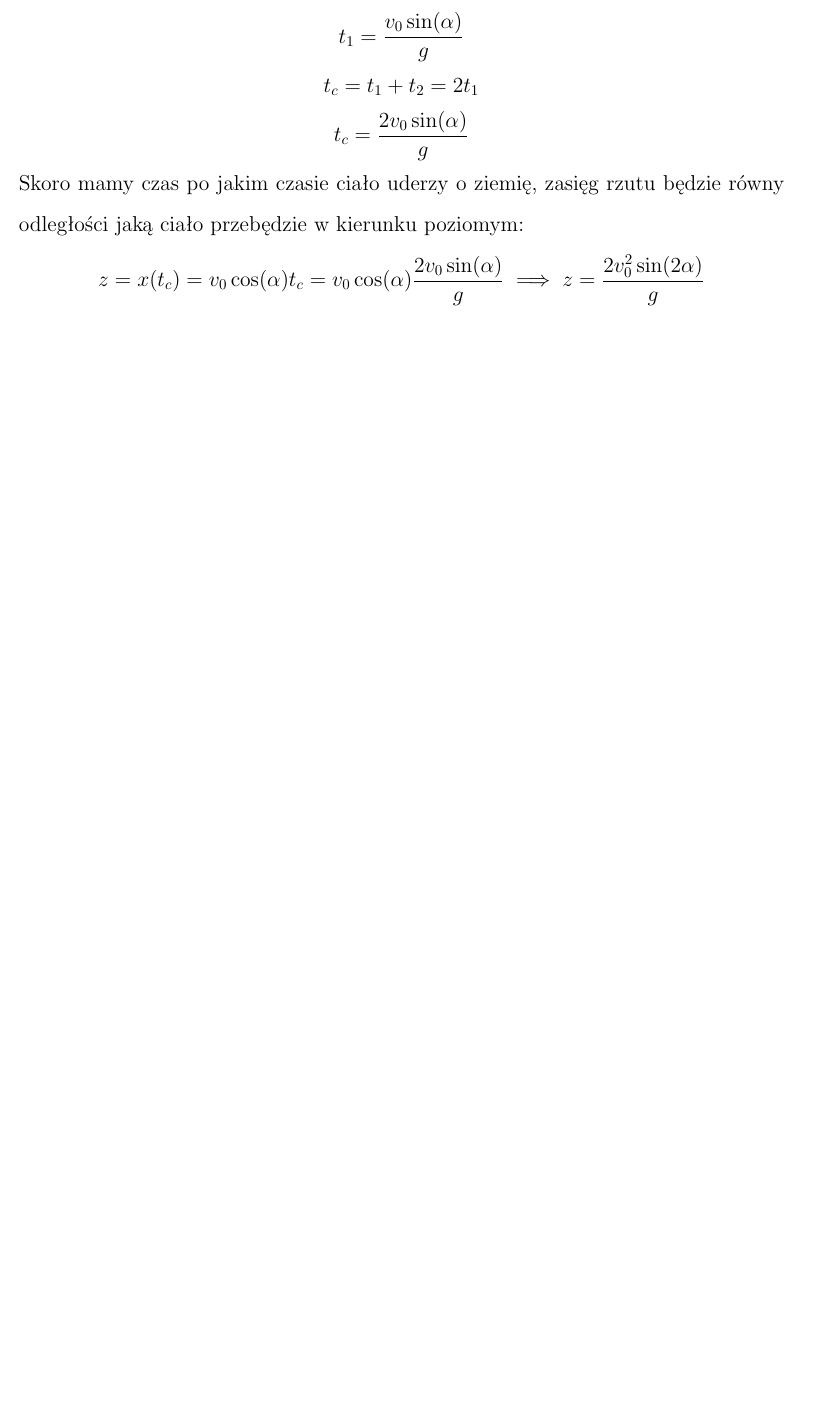
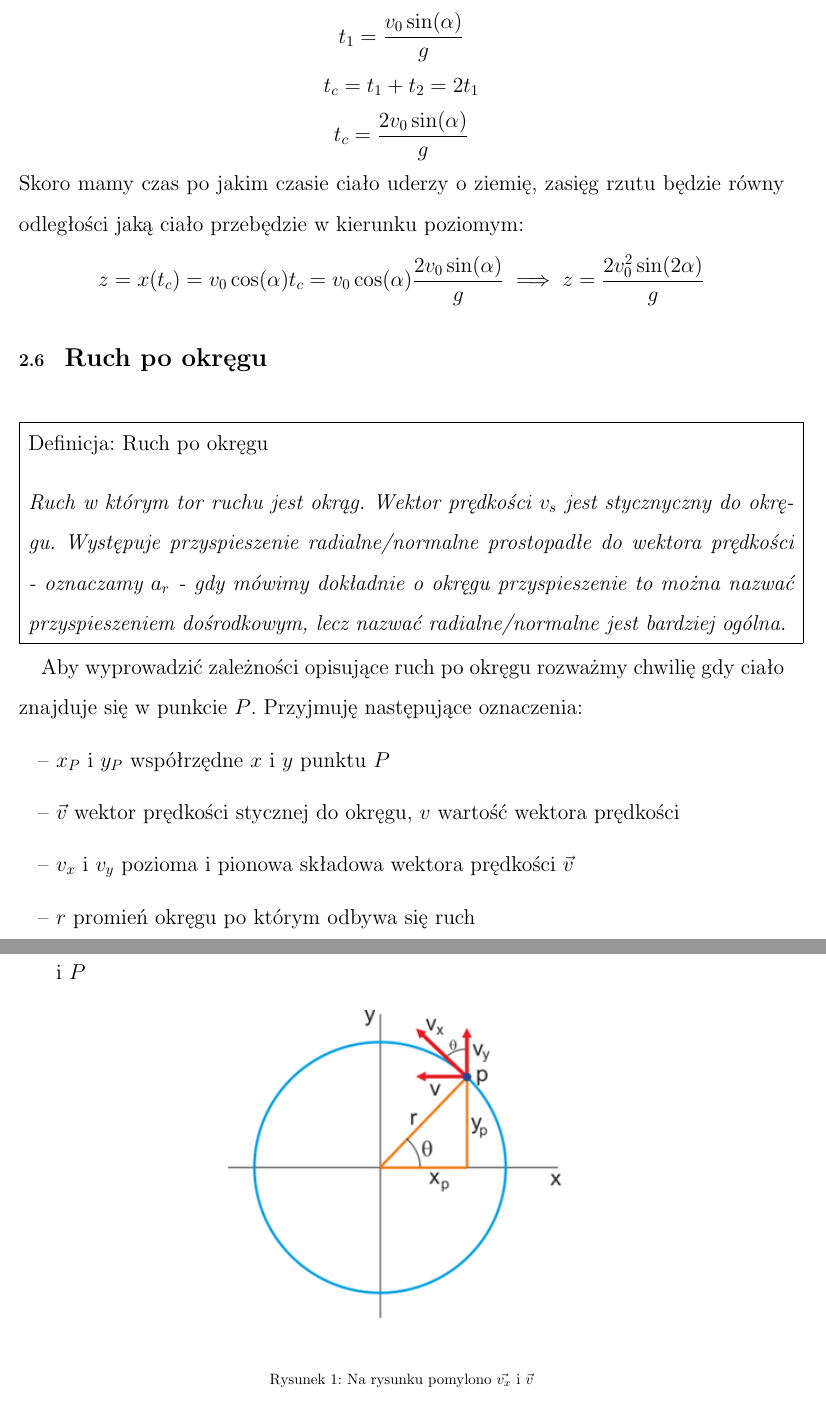
Before and after one commit to lkwinta/Notatki-Fizyka, a LaTeX document (src/fizyka.tex): part of page 15 of 15 before the commit and two parts of pages 15 and 16 of 18 after it, the two joined at a grey line, cut so that both start at the same text, the shorter picture padded with empty space. Compiled offline with pdfLaTeX.

Commit message:
ruch po okregu

```diff
--- a/src/fizyka.tex
+++ b/src/fizyka.tex
@@ -14,6 +14,7 @@
 \usepackage{graphicx}
 \usepackage{isotope}
 \usepackage{array}
+\usepackage{float}
 
 \usepackage{hyperref}
 \hypersetup{
@@ -314,5 +318,24 @@
     \[z = x(t_c) = v_0\cos(\alpha)t_c = v_0\cos(\alpha)\frac{2v_0\sin(\alpha)}{g}
     \implies z = \frac{2v_0^2\sin(2\alpha)}{g}\]
 
+    \subsection{\LARGE Ruch po okręgu}
+    \begin{definition}[Ruch po okręgu]
+        Ruch w którym tor ruchu jest okrąg. Wektor prędkości $v_s$ jest stycznyczny do okręgu.
+        Występuje przyspieszenie radialne/normalne prostopadłe do wektora prędkości - oznaczamy $a_r$
+        - gdy mówimy dokładnie o okręgu przyspieszenie to można nazwać przyspieszeniem dośrodkowym, lecz nazwać
+        radialne/normalne jest bardziej ogólna.
+    \end{definition}
 
-
+    Aby wyprowadzić zależności opisujące ruch po okręgu rozważmy chwilię
+    gdy ciało znajduje się w punkcie $P$. Przyjmuję następujące oznaczenia:
+    \begin{itemize}
+        \item [--] $x_P$ i $y_P$ współrzędne $x$ i $y$ punktu $P$
+        \item [--] $\vec{v}$ wektor prędkości stycznej do okręgu, $v$ wartość wektora prędkości
+        \item [--] $v_x$ i $v_y$ pozioma i pionowa składowa wektora prędkości $\vec{v}$
+        \item [--] $r$ promień okręgu po którym odbywa się ruch
+        \item [--] $\theta$ kąt pomiędzy osią $OX$ a promieniem poprowadzonym między punktami $(0,\ 0)$ i $P$
+    \end{itemize}
+    \begin{figure}[H]
+        \centering
+        \includegraphics[]{ruchokrag.png}
+        \caption{Na rysunku pomylono $\vec{v_x}$ i $\vec{v}$}
```
Also changed, not shown: pdf/fizyka.pdf, src/ruchokrag.png (added), src/fizyka.tex (19 more changed lines).
